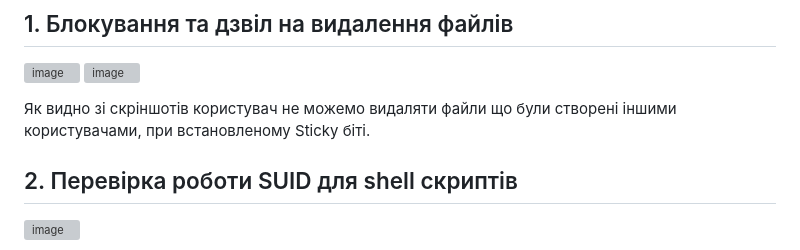
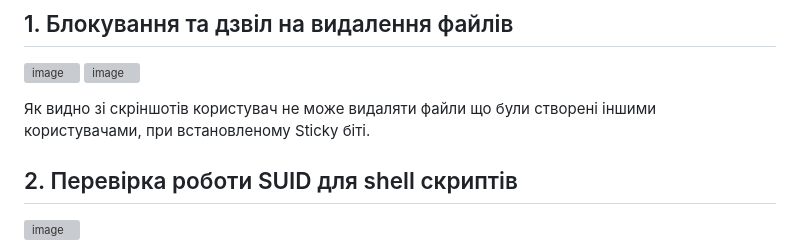
Before and after one commit to MihaplAyMF/study, a Markdown page: BaseCamp/HomeWork3/README.ua.md, the part around the change. GitHub-like rendering; grey boxes are pictures that could not be loaded.

```diff
--- a/BaseCamp/HomeWork3/README.ua.md
+++ b/BaseCamp/HomeWork3/README.ua.md
@@ -6,7 +6,7 @@
 ![image](https://github.com/MihaplAyMF/study/blob/main/BaseCamp/HomeWork3/Photo1.jpg)
 ![image](https://github.com/MihaplAyMF/study/blob/main/BaseCamp/HomeWork3/Photo2.jpg)
 
-Як видно зі скріншотів користувач не можемо видаляти файли що були створені іншими користувачами, при встановленому Sticky біті.
+Як видно зі скріншотів користувач не може видаляти файли що були створені іншими користувачами, при встановленому Sticky біті.
 
 ## 2. Перевірка роботи SUID для shell скриптів
 
```
